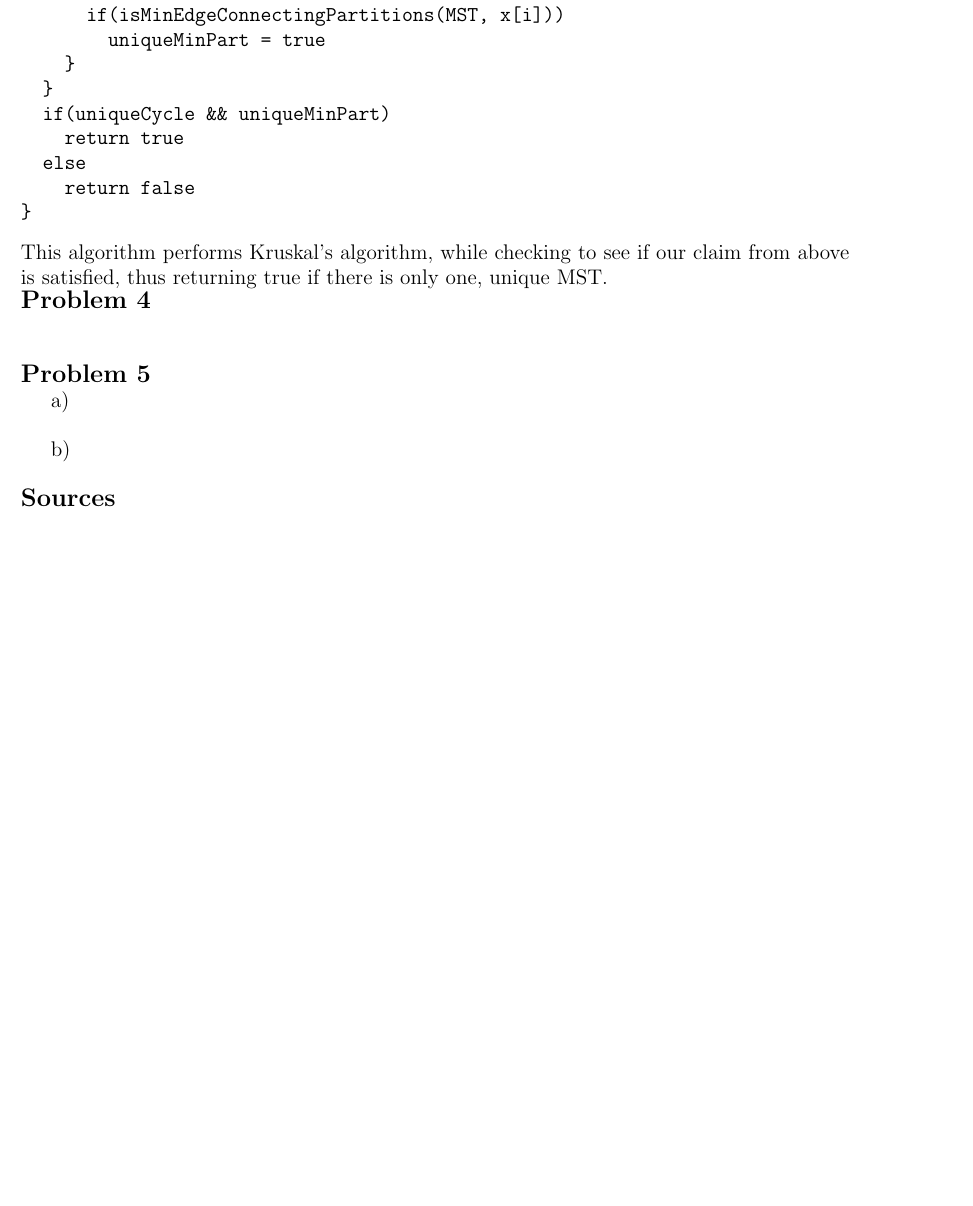
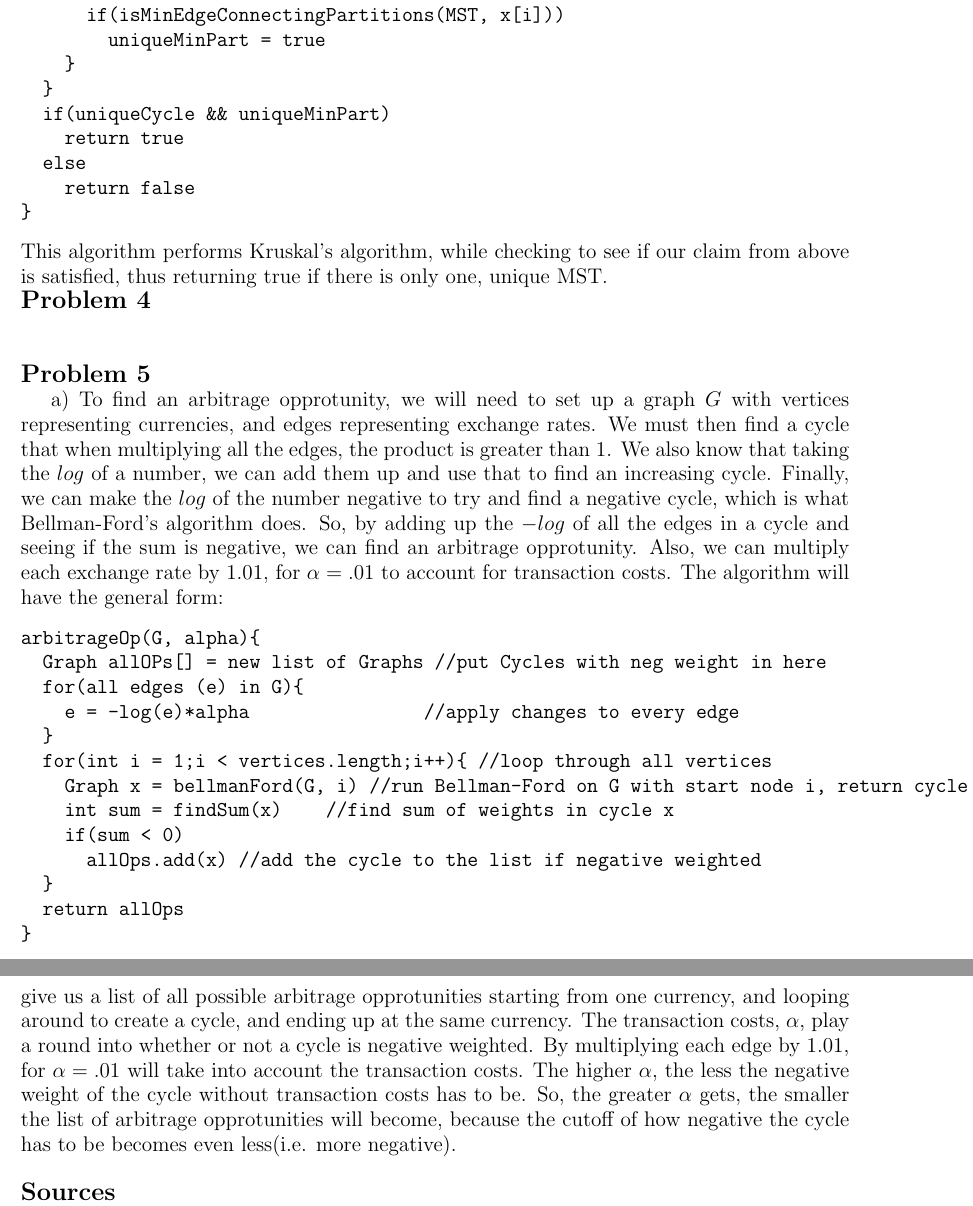
Before and after one commit to cdsalazar/Algorithms, a LaTeX document (AlgorithmsPS8.tex): part of page 2 of 2 before the commit and two parts of pages 2 and 3 of 3 after it, the two joined at a grey line, cut so that both start at the same text, the shorter picture padded with empty space. Compiled offline with pdfLaTeX.

Commit message:
PS8 added

```diff
--- a/AlgorithmsPS8.tex
+++ b/AlgorithmsPS8.tex
@@ -85,10 +85,25 @@ This algorithm performs Kruskal's algorithm, while checking to see if our claim
 
 \noindent{\Large \bf Problem 5}
 \\
-\indent{\large a) }
-\\
-
-\indent{\large b) }
+\indent{\large a) To find an arbitrage opprotunity, we will need to set up a graph $G$ with vertices representing currencies, and edges representing exchange rates. We must then find a cycle that when multiplying all the edges, the product is greater than $1$. We also know that taking the $log$ of a number, we can add them up and use that to find an increasing cycle. Finally, we can make the $log$ of the number negative to try and find a negative cycle, which is what Bellman-Ford's algorithm does. So, by adding up the $-log$ of all the edges in a cycle and seeing if the sum is negative, we can find an arbitrage opprotunity. Also, we can multiply each exchange rate by $1.01,$ for $\alpha=.01$ to account for transaction costs. The algorithm will have the general form:
+\begin{verbatim}
+arbitrageOp(G, alpha){
+  Graph allOPs[] = new list of Graphs //put Cycles with neg weight in here
+  for(all edges (e) in G){
+    e = -log(e)*alpha                //apply changes to every edge
+  }
+  for(int i = 1;i < vertices.length;i++){ //loop through all vertices
+    Graph x = bellmanFord(G, i) //run Bellman-Ford on G with start node i, return cycle
+    int sum = findSum(x)    //find sum of weights in cycle x
+    if(sum < 0)
+      allOps.add(x) //add the cycle to the list if negative weighted
+  }
+  return allOps
+}
+\end{verbatim}
+This algorithm has a running time of $O(n^3)$.
+}
+\indent{\large b) The algorithm implemented above will give us a list of all possible arbitrage opprotunities starting from one currency, and looping around to create a cycle, and ending up at the same currency. The transaction costs, $\alpha$, play a round into whether or not a cycle is negative weighted. By multiplying each edge by $1.01$, for $\alpha=.01$ will take into account the transaction costs. The higher $\alpha$, the less the negative weight of the cycle without transaction costs has to be. So, the greater $\alpha$ gets, the smaller the list of arbitrage opprotunities will become, because the cutoff of how negative the cycle has to be becomes even less(i.e. more negative). }
 \\
 
 \noindent{\Large \bf Sources}
```
Also changed, not shown: 1 other file.
